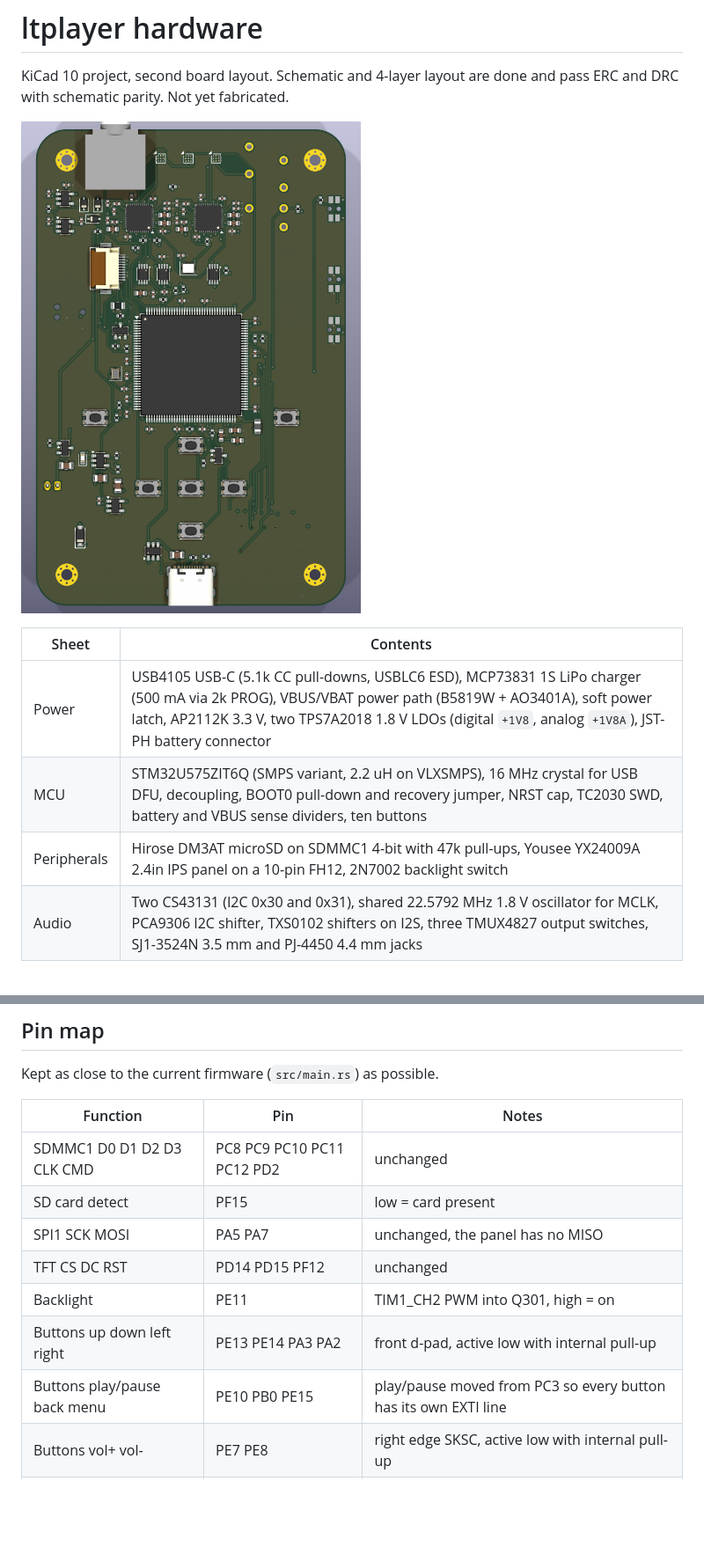
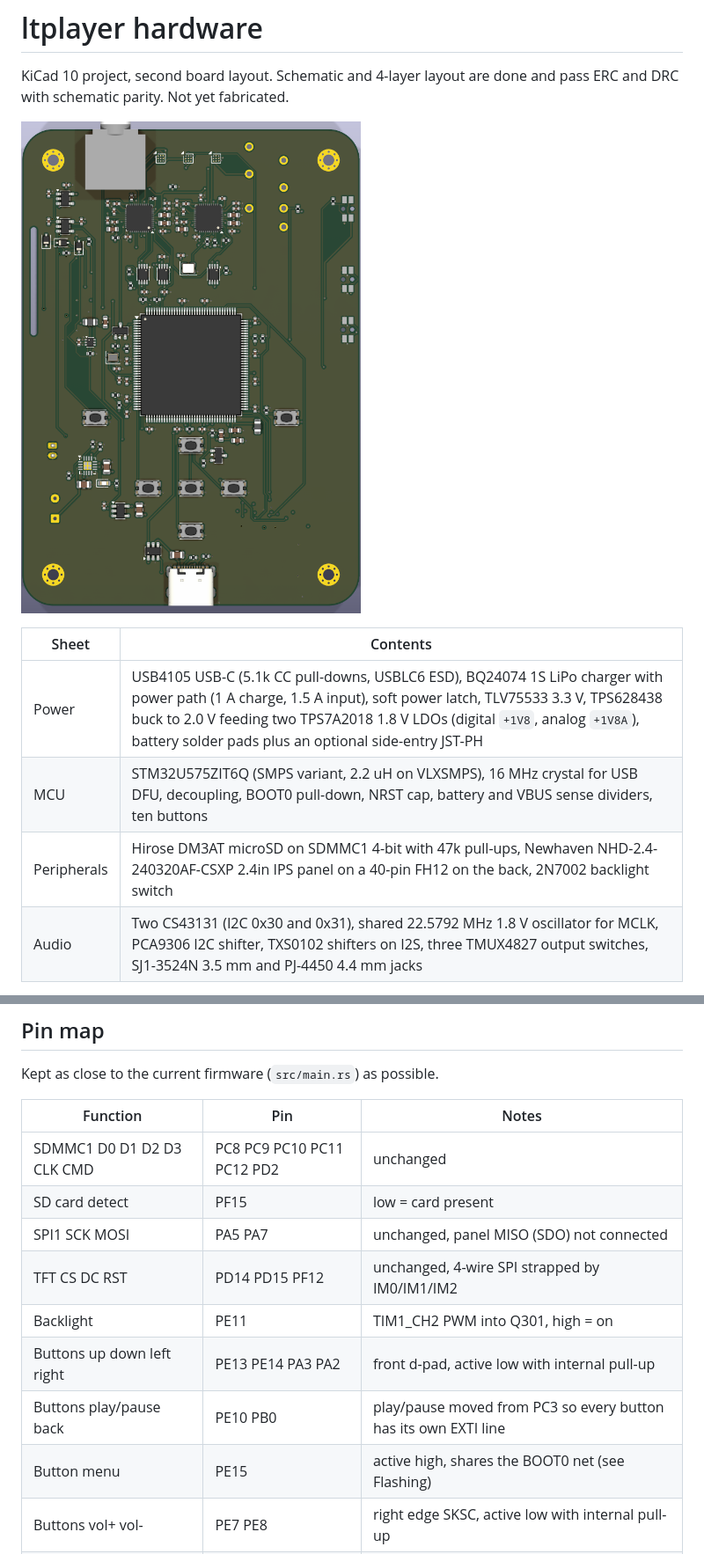
Before and after one commit to halp1/ltplayer, a Markdown page: hardware/README.md, 2 parts joined by grey strips. Shown at 88% size. Drawn GitHub-style; pictures changed too: hardware/docs/board-top.png; blank space fills up the shorter version.

```diff
--- a/hardware/README.md
+++ b/hardware/README.md
@@ -7,9 +7,9 @@ and pass ERC and DRC with schematic parity. Not yet fabricated.
 
 | Sheet | Contents |
 | --- | --- |
-| Power | USB4105 USB-C (5.1k CC pull-downs, USBLC6 ESD), MCP73831 1S LiPo charger (500 mA via 2k PROG), VBUS/VBAT power path (B5819W + AO3401A), soft power latch, AP2112K 3.3 V, two TPS7A2018 1.8 V LDOs (digital `+1V8`, analog `+1V8A`), JST-PH battery connector |
-| MCU | STM32U575ZIT6Q (SMPS variant, 2.2 uH on VLXSMPS), 16 MHz crystal for USB DFU, decoupling, BOOT0 pull-down and recovery jumper, NRST cap, TC2030 SWD, battery and VBUS sense dividers, ten buttons |
-| Peripherals | Hirose DM3AT microSD on SDMMC1 4-bit with 47k pull-ups, Yousee YX24009A 2.4in IPS panel on a 10-pin FH12, 2N7002 backlight switch |
+| Power | USB4105 USB-C (5.1k CC pull-downs, USBLC6 ESD), BQ24074 1S LiPo charger with power path (1 A charge, 1.5 A input), soft power latch, TLV75533 3.3 V, TPS628438 buck to 2.0 V feeding two TPS7A2018 1.8 V LDOs (digital `+1V8`, analog `+1V8A`), battery solder pads plus an optional side-entry JST-PH |
+| MCU | STM32U575ZIT6Q (SMPS variant, 2.2 uH on VLXSMPS), 16 MHz crystal for USB DFU, decoupling, BOOT0 pull-down, NRST cap, battery and VBUS sense dividers, ten buttons |
+| Peripherals | Hirose DM3AT microSD on SDMMC1 4-bit with 47k pull-ups, Newhaven NHD-2.4-240320AF-CSXP 2.4in IPS panel on a 40-pin FH12 on the back, 2N7002 backlight switch |
 | Audio | Two CS43131 (I2C 0x30 and 0x31), shared 22.5792 MHz 1.8 V oscillator for MCLK, PCA9306 I2C shifter, TXS0102 shifters on I2S, three TMUX4827 output switches, SJ1-3524N 3.5 mm and PJ-4450 4.4 mm jacks |
 
 ## Pin map
@@ -20,11 +20,12 @@ Kept as close to the current firmware (`src/main.rs`) as possible.
 | --- | --- | --- |
 | SDMMC1 D0 D1 D2 D3 CLK CMD | PC8 PC9 PC10 PC11 PC12 PD2 | unchanged |
 | SD card detect | PF15 | low = card present |
-| SPI1 SCK MOSI | PA5 PA7 | unchanged, the panel has no MISO |
-| TFT CS DC RST | PD14 PD15 PF12 | unchanged |
+| SPI1 SCK MOSI | PA5 PA7 | unchanged, panel MISO (SDO) not connected |
+| TFT CS DC RST | PD14 PD15 PF12 | unchanged, 4-wire SPI strapped by IM0/IM1/IM2 |
 | Backlight | PE11 | TIM1_CH2 PWM into Q301, high = on |
 | Buttons up down left right | PE13 PE14 PA3 PA2 | front d-pad, active low with internal pull-up |
-| Buttons play/pause back menu | PE10 PB0 PE15 | play/pause moved from PC3 so every button has its own EXTI line |
+| Buttons play/pause back | PE10 PB0 | play/pause moved from PC3 so every button has its own EXTI line |
+| Button menu | PE15 | active high, shares the BOOT0 net (see Flashing) |
 | Buttons vol+ vol- | PE7 PE8 | right edge SKSC, active low with internal pull-up |
 | Power button | PE12 | active high, VSYS through a 100k/200k divider |
 | Power hold | PC13 | drive high at boot to keep the regulators on |
```
Also changed, not shown: other parts of hardware/README.md (+57 -42 lines), hardware/docs/board-bottom.png, 12 other files.
